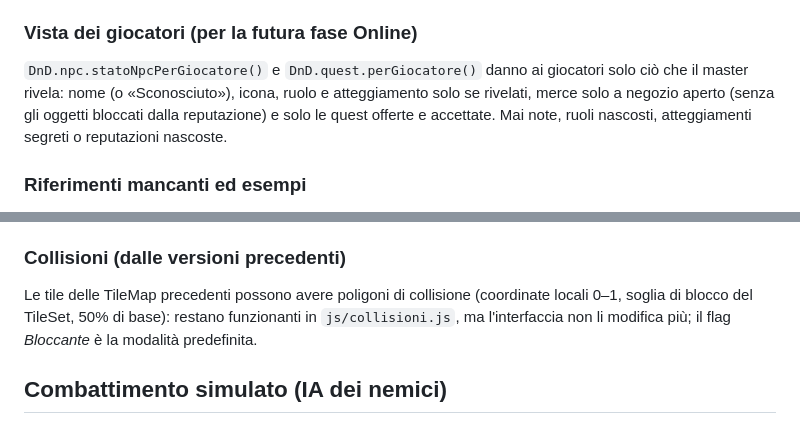
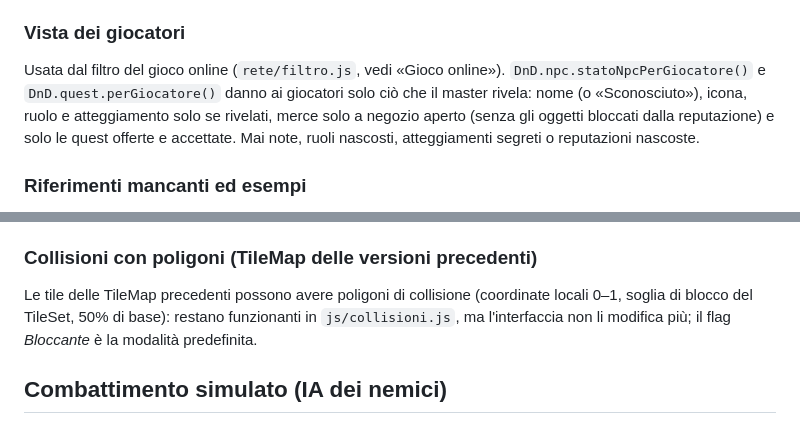
Before and after one commit to AleDagne/Session-Forge, a Markdown page: README.md, 2 parts joined by grey strips. Rendered like a GitHub page.

Commit message:
Riordino A30: titoli superati del README e voce attuale in RIPRESA-LAVORO.md
Co-Authored-By: Claude Opus 5.5 <noreply@anthropic.com>

```diff
--- a/README.md
+++ b/README.md
@@ -634,9 +634,9 @@ mercanti, ruoli, stati delle quest) stanno in un solo file dati, `js/dati/mondo.
   - le variabili sono quelle della sessione (dell'esplorazione, se c'è).
 - Alla **consegna** il master conferma le ricompense da distribuire. I giocatori non vedono le quest non offerte.
 
-### Vista dei giocatori (per la futura fase Online)
-
-`DnD.npc.statoNpcPerGiocatore()` e `DnD.quest.perGiocatore()` danno ai giocatori solo ciò che il master rivela:
+### Vista dei giocatori
+
+Usata dal filtro del gioco online (`rete/filtro.js`, vedi «Gioco online»). `DnD.npc.statoNpcPerGiocatore()` e `DnD.quest.perGiocatore()` danno ai giocatori solo ciò che il master rivela:
 nome (o «Sconosciuto»), icona, ruolo e atteggiamento solo se rivelati, merce solo a negozio aperto (senza gli
 oggetti bloccati dalla reputazione) e solo le quest offerte e accettate. Mai note, ruoli nascosti, atteggiamenti
 segreti o reputazioni nascoste.
@@ -854,7 +854,7 @@ quell'oggetto dentro; le griglie restano 50×50 senza sfondo, con la TileMap por
 griglia; le strutture da immagine mantengono tile selezionati e flag; le pedine `size` diventano `w × h`. Si
 aggiungono il catalogo base, gli oggetti di mappa d'esempio e le creature d'esempio.
 
-### Collisioni (dalle versioni precedenti)
+### Collisioni con poligoni (TileMap delle versioni precedenti)
 
 Le tile delle TileMap precedenti possono avere poligoni di collisione (coordinate locali 0–1, soglia di blocco
 del TileSet, 50% di base): restano funzionanti in `js/collisioni.js`, ma l'interfaccia non li modifica più;
```
Also changed, not shown: RIPRESA-LAVORO.md (+9 -0 lines).
